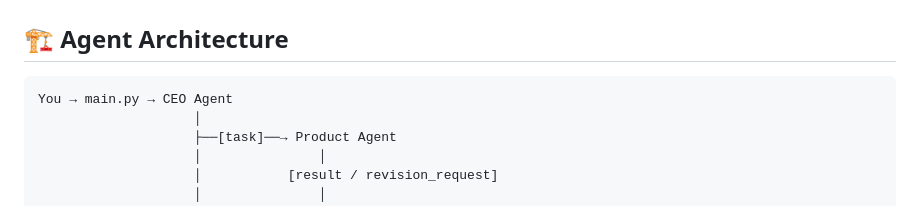
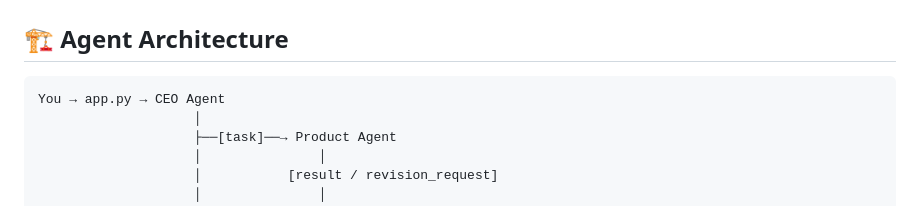
Before and after one commit to zainaliqureshi174/launchmind, a Markdown page: README.md, the part around one of its changes. Rendered like a GitHub page.

````diff
--- a/README.md
+++ b/README.md
@@ -13,7 +13,7 @@ A mobile platform where university students can buy and sell second-hand textboo
 ## 🏗️ Agent Architecture
 
 ```
-You → main.py → CEO Agent
+You → app.py → CEO Agent
                     │
                     ├──[task]──→ Product Agent
                     │               │
````
Also changed, not shown: other parts of README.md (+1 -1 lines).
